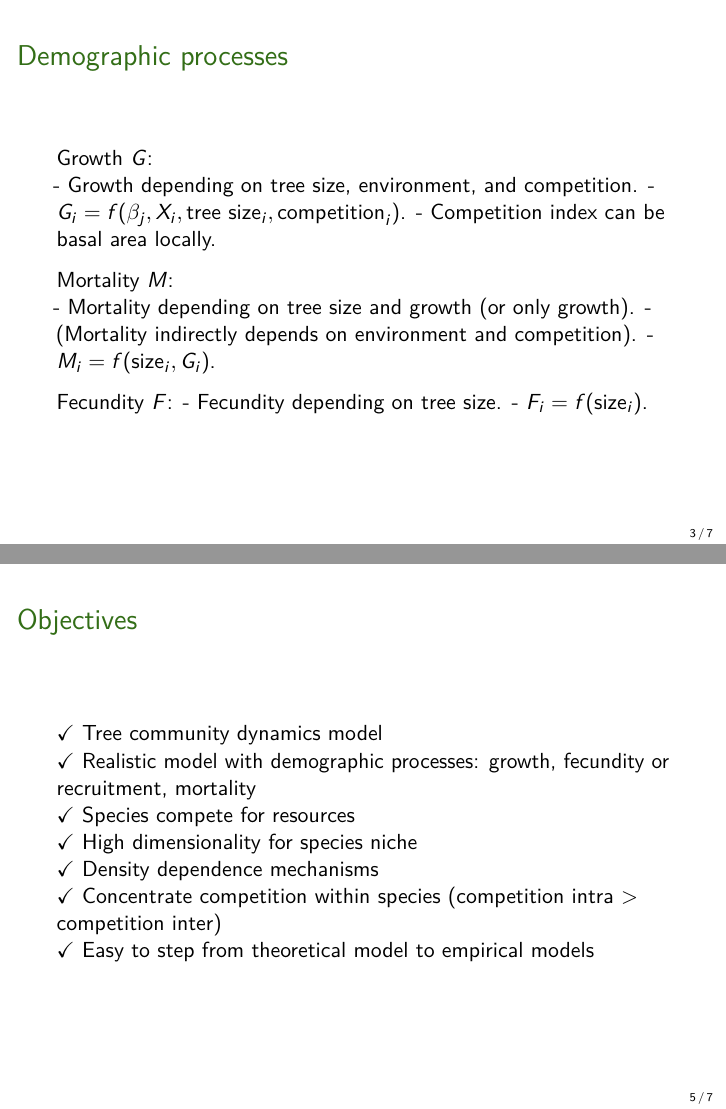
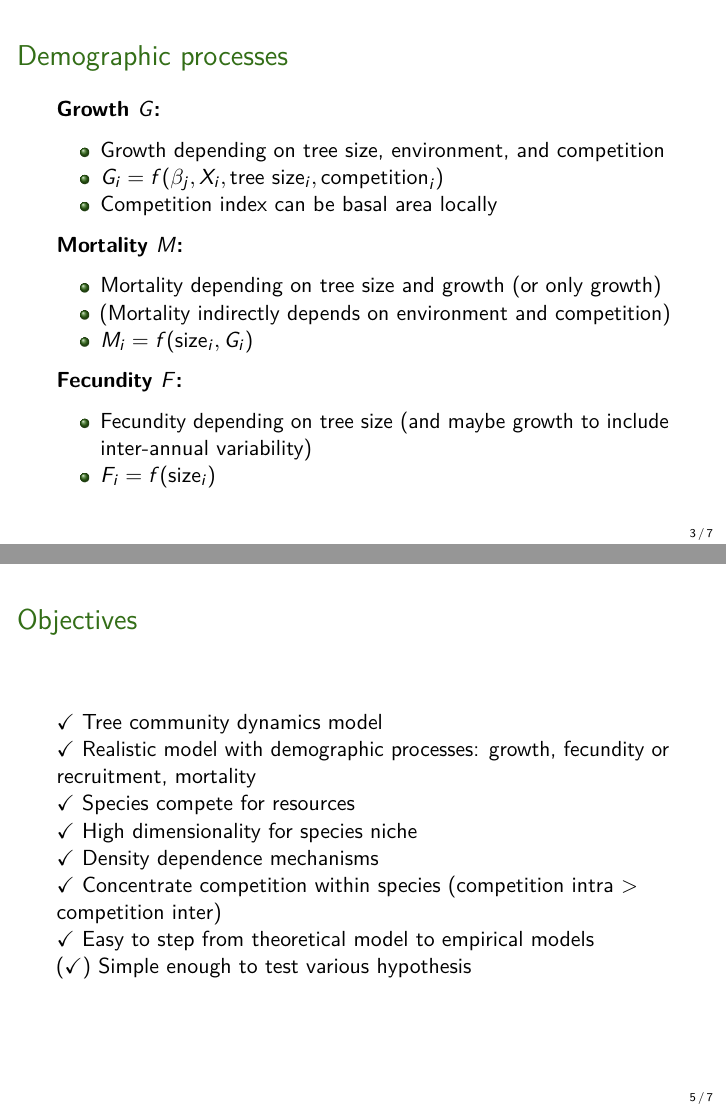
Before and after one commit to ghislainv/intraco, an R Markdown document (Theoretical_Model/Theoretical_Model.Rmd): pages 4 and 6 of 8, joined at a grey line. Rendered offline with R 4.5, knitr and Pandoc, then LaTeX, with nearby package versions.

Commit message:
Update theoretical model

```diff
--- a/Theoretical_Model/Theoretical_Model.Rmd
+++ b/Theoretical_Model/Theoretical_Model.Rmd
@@ -47,19 +48,22 @@ options(knitr.kable.NA="-")
 
 # Demographic processes
 
-Growth $G$:
-- Growth depending on tree size, environment, and competition.
-- $G_i=f(\beta_j, X_i, \text{tree size}_i, \text{competition}_i)$.
-- Competition index can be basal area locally.
+**Growth $G$:**
 
-Mortality $M$:
-- Mortality depending on tree size and growth (or only growth).
-- (Mortality indirectly depends on environment and competition).
-- $M_i=f(\text{size}_i, G_i)$.
+- Growth depending on tree size, environment, and competition
+- $G_i=f(\beta_j, X_i, \text{tree size}_i, \text{competition}_i)$
+- Competition index can be basal area locally
 
-Fecundity $F$:
-- Fecundity depending on tree size.
-- $F_i=f(\text{size}_i)$.
+**Mortality $M$:**
+
+- Mortality depending on tree size and growth (or only growth)
+- (Mortality indirectly depends on environment and competition)
+- $M_i=f(\text{size}_i, G_i)$
+
+**Fecundity $F$:**
+
+- Fecundity depending on tree size (and maybe growth to include inter-annual variability)
+- $F_i=f(\text{size}_i)$
 
 # Potential dynamics
 
@@ -75,6 +80,7 @@ $\checkmark$ High dimensionality for species niche
 $\checkmark$ Density dependence mechanisms
 $\checkmark$ Concentrate competition within species (competition intra > competition inter)
 $\checkmark$ Easy to step from theoretical model to empirical models
+($\checkmark$) Simple enough to test various hypothesis
 
 # Tests
 
```
Also changed, not shown: Theoretical_Model/Theoretical_Model.Rmd (10 more changed lines).
